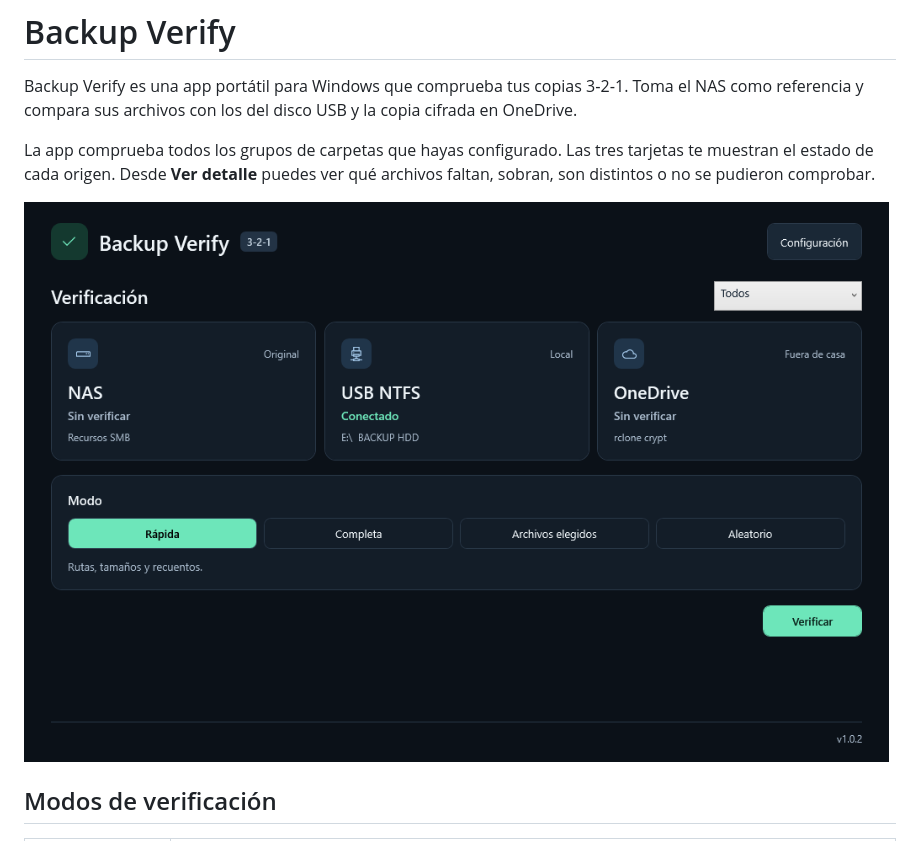
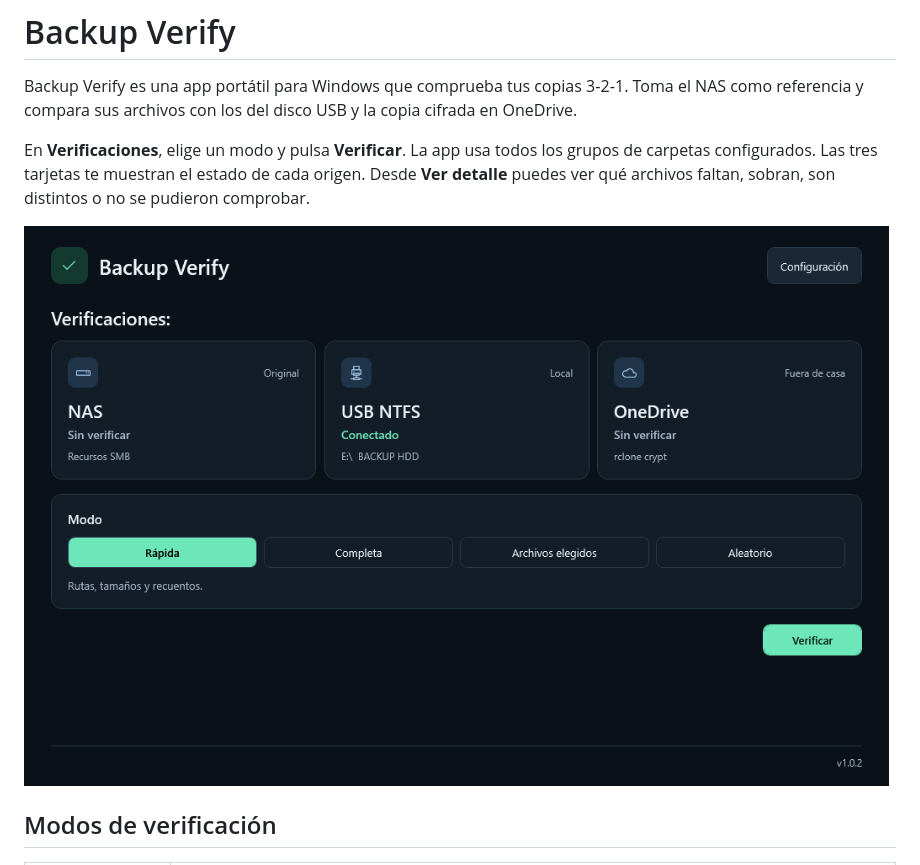
Before and after one commit to iasdev/backup-verify-desktop, a Markdown page: README.md, the part around one of its changes. GitHub-like rendering; pictures changed too: docs/capturas/01-verificacion.png.

```diff
--- a/README.md
+++ b/README.md
@@ -2,7 +2,7 @@
 
 Backup Verify es una app portátil para Windows que comprueba tus copias 3‑2‑1. Toma el NAS como referencia y compara sus archivos con los del disco USB y la copia cifrada en OneDrive.
 
-La app comprueba todos los grupos de carpetas que hayas configurado. Las tres tarjetas te muestran el estado de cada origen. Desde **Ver detalle** puedes ver qué archivos faltan, sobran, son distintos o no se pudieron comprobar.
+En **Verificaciones**, elige un modo y pulsa **Verificar**. La app usa todos los grupos de carpetas configurados. Las tres tarjetas te muestran el estado de cada origen. Desde **Ver detalle** puedes ver qué archivos faltan, sobran, son distintos o no se pudieron comprobar.
 
 ![Pantalla principal con las tarjetas del NAS, USB y OneDrive y los cuatro modos](docs/capturas/01-verificacion.png)
 
```
Also changed, not shown: other parts of README.md (+1 -1 lines), docs/capturas/02-resumen.png, docs/capturas/03-detalle.png, docs/capturas/04-recuperacion.png, docs/capturas/05-configuracion.png.
